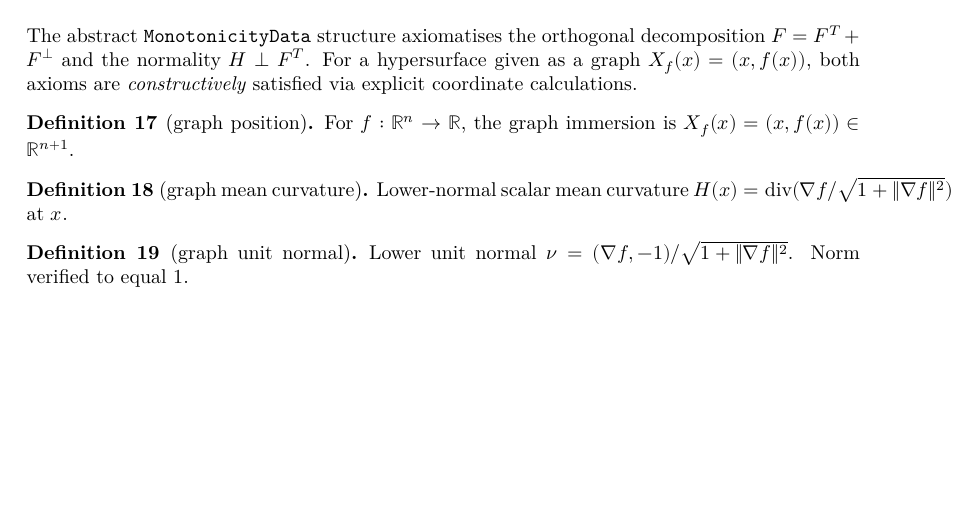
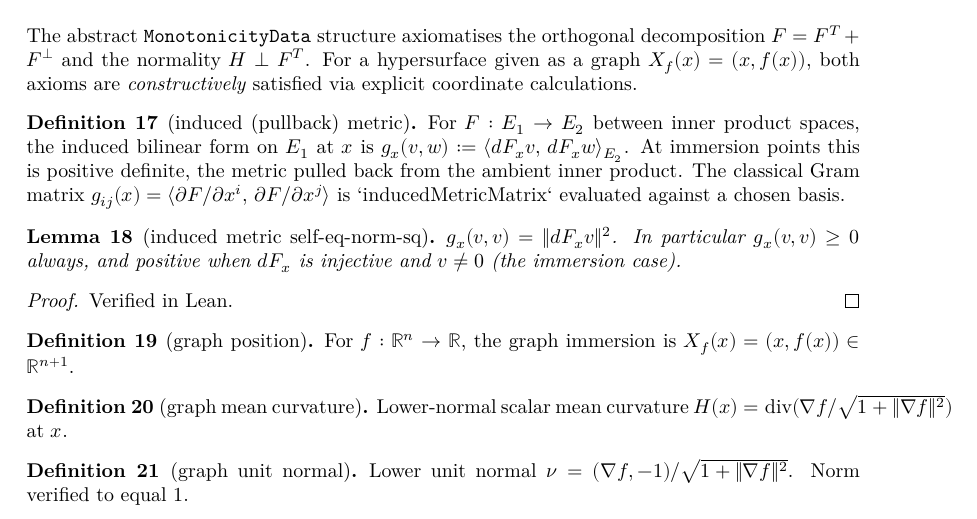
Before and after one commit to kashif/huisken-monotonicity, a LaTeX thesis (blueprint/src/print.tex, which reads blueprint/src/content.tex): part of page 9 of 11, cut so that both start at the same text, the shorter picture padded with empty space. Compiled offline with XeLaTeX.

Commit message:
Add InducedMetric module: pullback bilinear form of a smooth map
Starts the upstream-track for hypersurface geometry by defining the induced
(pullback) metric of a smooth map `F : E_1 → E_2` between inner product
spaces:

  g_x(v, w) := ⟨dF_x v, dF_x w⟩_{E_2}.

This is the bilinear form on the source whose Gram-matrix entries
`g_ij(x) = ⟨∂F/∂x^i, ∂F/∂x^j⟩` form the classical induced metric in
coordinates (background.latex eq. 1.12 in the graph case, but the
definition is generic).

Contents (~110 lines, zero sorry):

* `inducedMetric F x v w` — the bilinear form.
* `inducedMetricMatrix F x b i j` — Gram entries against a basis `b : ι → E_1`.
* Algebraic API: `symm`, `add_left/_right`, `smul_left/_right`,
  `zero_left/_right`, `self_nonneg`, `self_eq_norm_sq`.
* Positive definiteness at immersion points: when `fderiv ℝ F x` is injective,
  `g_x(v, v) = 0 ↔ v = 0` (`self_eq_zero_iff_of_injective`) and so
  `g_x(v, v) > 0` for `v ≠ 0` (`self_pos_of_injective`).

Designed to migrate cleanly to mathlib once the API stabilises (target name
something like `Mathlib.Analysis.InnerProductSpace.Pullback`). The graph
specialisation `g_ij = δ_ij + (∂_i f)(∂_j f)` requires fderiv computations
on `Fin.snoc`-style constructions and is left as a follow-up.

Blueprint: 28 declarations now, all green; `def:induced-metric` and
`lem:induced-metric-self` added to the Coordinate-Hypersurfaces chapter.

Co-Authored-By: Claude Opus 4.7 (1M context) <noreply@anthropic.com>

```diff
--- a/blueprint/src/content.tex
+++ b/blueprint/src/content.tex
@@ -306,6 +306,28 @@ decomposition $F = F^T + F^\perp$ and the normality $H \perp F^T$. For a
 hypersurface given as a graph $X_f(x) = (x, f(x))$, both axioms are
 \emph{constructively} satisfied via explicit coordinate calculations.
 
+\begin{definition}[induced (pullback) metric]
+  \label{def:induced-metric}
+  \lean{HuiskenMonotonicity.inducedMetric}
+  \leanok
+  For $F : E_1 \to E_2$ between inner product spaces, the induced bilinear
+  form on $E_1$ at $x$ is $g_x(v, w) := \langle dF_x v,\, dF_x w\rangle_{E_2}$.
+  At immersion points this is positive definite, the metric pulled back from
+  the ambient inner product. The classical Gram matrix
+  $g_{ij}(x) = \langle \partial F/\partial x^i,\, \partial F/\partial x^j\rangle$
+  is `inducedMetricMatrix` evaluated against a chosen basis.
+\end{definition}
+
+\begin{lemma}[induced metric self-eq-norm-sq]
+  \label{lem:induced-metric-self}
+  \lean{HuiskenMonotonicity.inducedMetric.self_eq_norm_sq}
+  \leanok
+  \uses{def:induced-metric}
+  $g_x(v, v) = \|dF_x v\|^2$. In particular $g_x(v, v) \geq 0$ always, and
+  positive when $dF_x$ is injective and $v \neq 0$ (the immersion case).
+\end{lemma}
+\begin{proof}\leanok Verified in Lean. \end{proof}
+
 \begin{definition}[graph position]
   \label{def:graph-position}
   \lean{HuiskenMonotonicity.graphPosition}
```
Also changed, not shown: README.md, 3 other files.
